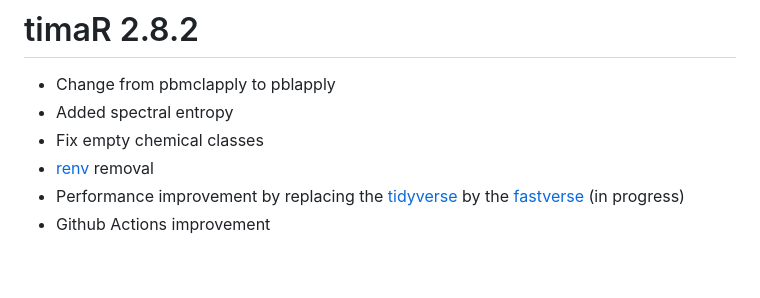
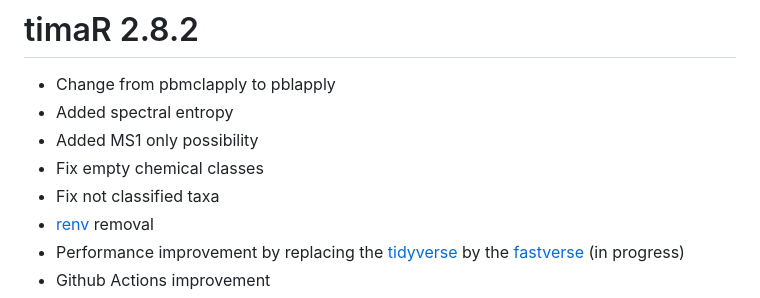
Before and after one commit to taxonomicallyinformedannotation/tima, a Markdown page: NEWS.md, the part around the change. Rendered like a GitHub page; blank space fills up the shorter version.

Commit message:
feat(news): add MS1 only spectra possibility

```diff
--- a/NEWS.md
+++ b/NEWS.md
@@ -4,7 +4,9 @@
 
 * Change from pbmclapply to pblapply
 * Added spectral entropy
+* Added MS1 only possibility
 * Fix empty chemical classes
+* Fix not classified taxa
 * [renv](https://rstudio.github.io/renv/index.html) removal
 * Performance improvement by replacing the [tidyverse](https://www.tidyverse.org) by the [fastverse](https://fastverse.github.io/fastverse) (in progress)
 * Github Actions improvement
```
